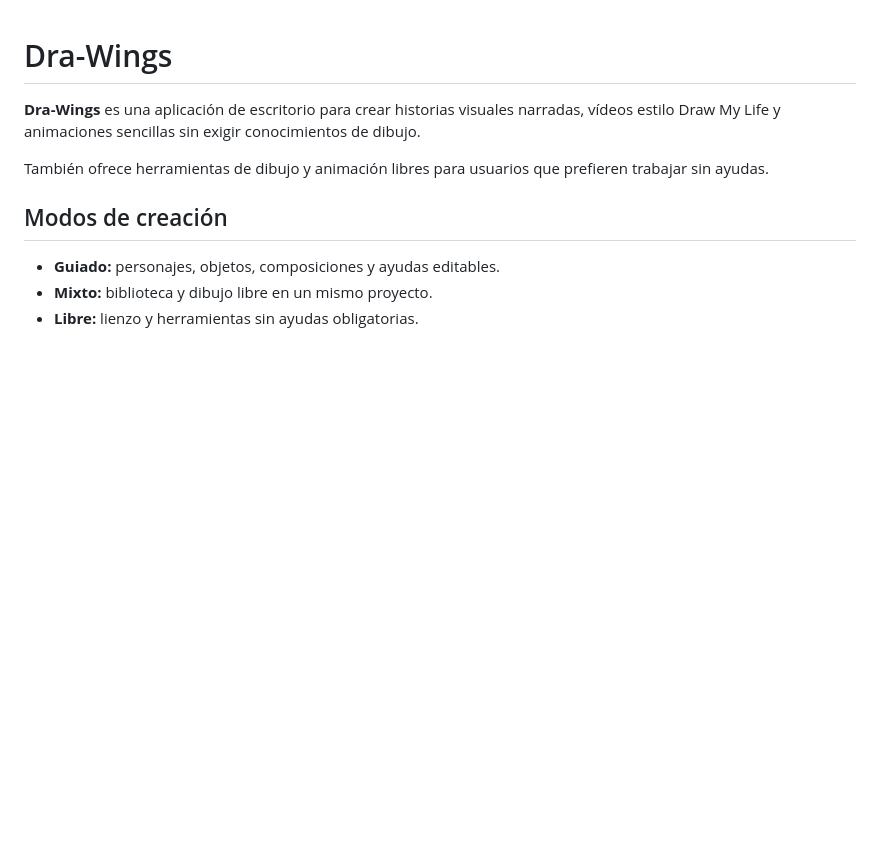
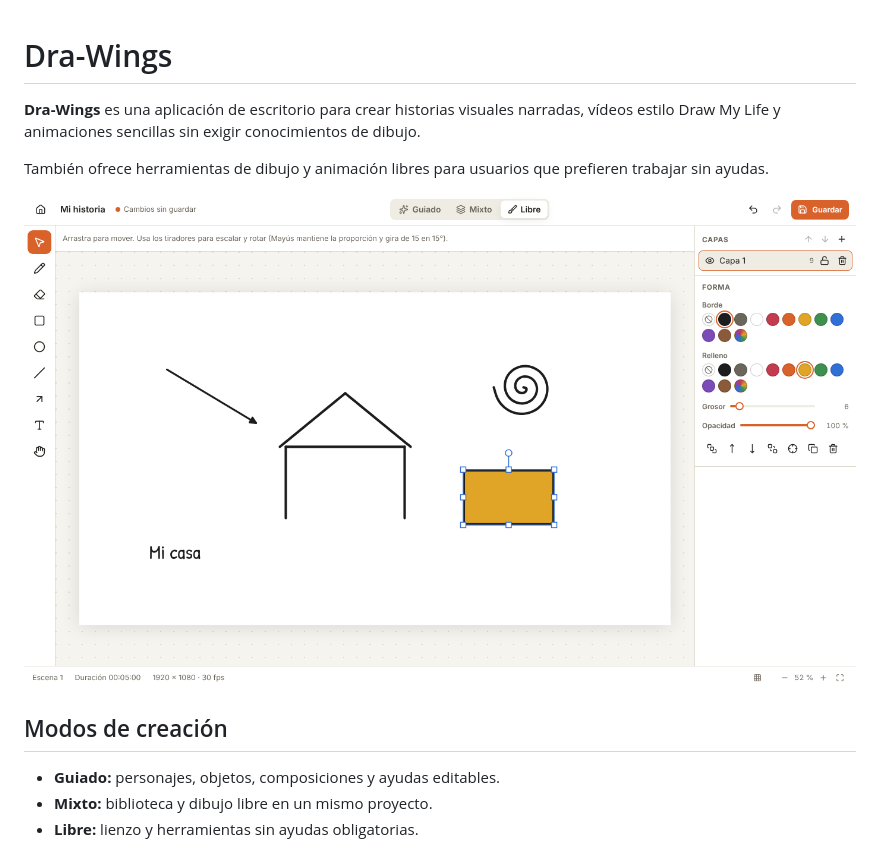
Before and after one commit to Chico-Estudioso/Dra-Wings, a Markdown page: README.md, the part around the change. Rendered like a GitHub page; pictures changed too: docs/img/editor-m2.png (added); blank space fills up the shorter version.

Commit message:
docs: captura del editor en el README

```diff
--- a/README.md
+++ b/README.md
@@ -3,6 +3,8 @@
 **Dra-Wings** es una aplicación de escritorio para crear historias visuales narradas, vídeos estilo Draw My Life y animaciones sencillas sin exigir conocimientos de dibujo.
 
 También ofrece herramientas de dibujo y animación libres para usuarios que prefieren trabajar sin ayudas.
+
+![Editor de Dra-Wings](docs/img/editor-m2.png)
 
 ## Modos de creación
 
```
